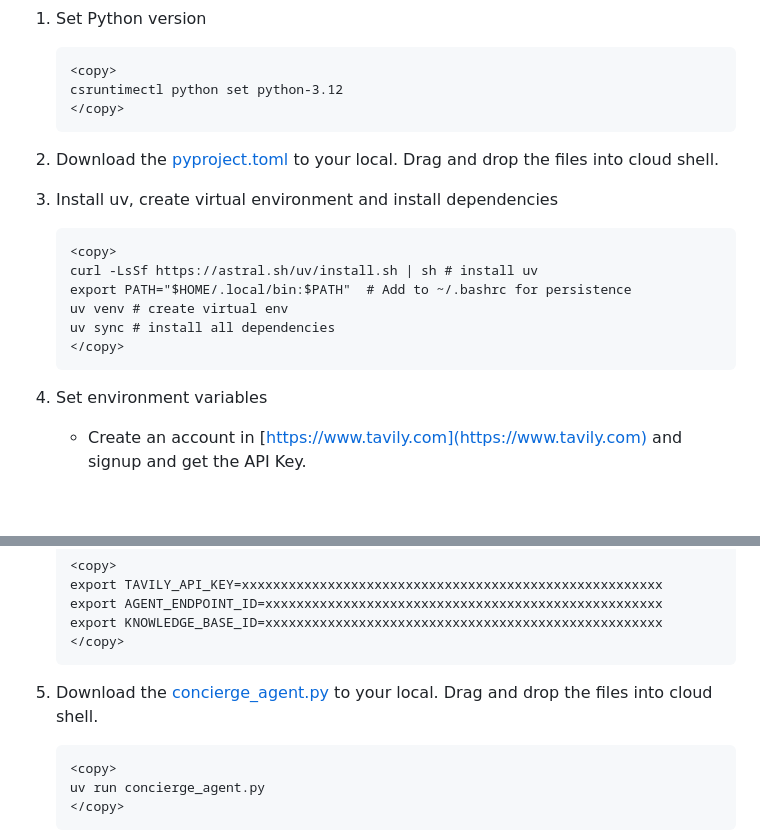
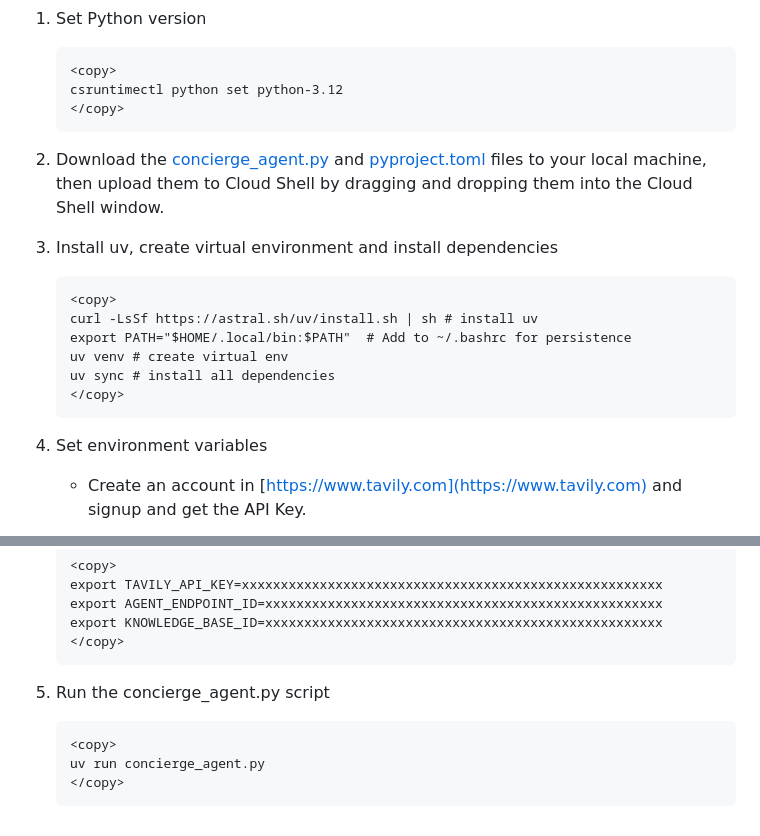
Before and after one commit to jonBarcus/ocigenai-BuildingAnAgenticHotelConcierge, a Markdown page: 2-lab2/2-lab2b-problem-solving-concierge-oci-adk.md, 2 parts joined by grey strips. Drawn GitHub-style; blank space fills up the shorter version.

````diff
--- a/2-lab2/2-lab2b-problem-solving-concierge-oci-adk.md
+++ b/2-lab2/2-lab2b-problem-solving-concierge-oci-adk.md
@@ -38,7 +38,8 @@ Before running the agent, follow these setup steps in your Cloud Shell to prepar
     </copy>
     ```
 
-2. Download the [pyproject.toml](./files/pyproject.toml) to your local. Drag and drop the files into cloud shell.
+2. Download the [concierge_agent.py](./files/concierge_agent.py) and [pyproject.toml](./files/pyproject.toml)  files to your local machine, then upload them to Cloud Shell by dragging and dropping them into the Cloud Shell window.
+
 
 3. Install uv, create virtual environment and install dependencies
     ```
@@ -50,7 +51,7 @@ Before running the agent, follow these setup steps in your Cloud Shell to prepar
     </copy>
     ```
 
-7. Set environment variables
+4. Set environment variables
     -   Create an account in [https://www.tavily.com](https://www.tavily.com) and signup and get the API Key.
 
         ![Run deployment script](./images/tavily_signup.png)
@@ -71,7 +72,7 @@ Before running the agent, follow these setup steps in your Cloud Shell to prepar
     export KNOWLEDGE_BASE_ID=xxxxxxxxxxxxxxxxxxxxxxxxxxxxxxxxxxxxxxxxxxxxxxxxxxx
     </copy>
     ```
-8. Download the [concierge_agent.py](./files/concierge_agent.py) to your local. Drag and drop the files into cloud shell.
+5. Run the concierge_agent.py script
     ```
     <copy>
     uv run concierge_agent.py
````
Also changed, not shown: 2-lab2/2-lab2a-agentic-hotel-concierge.md (+2 -1 lines), 2-lab2/images/ingestion_job_failure.png (added).
